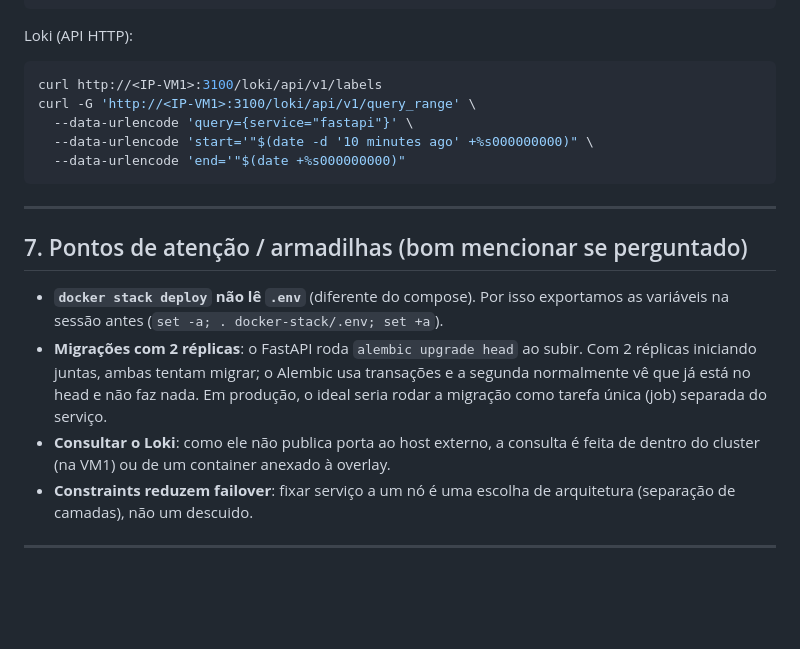
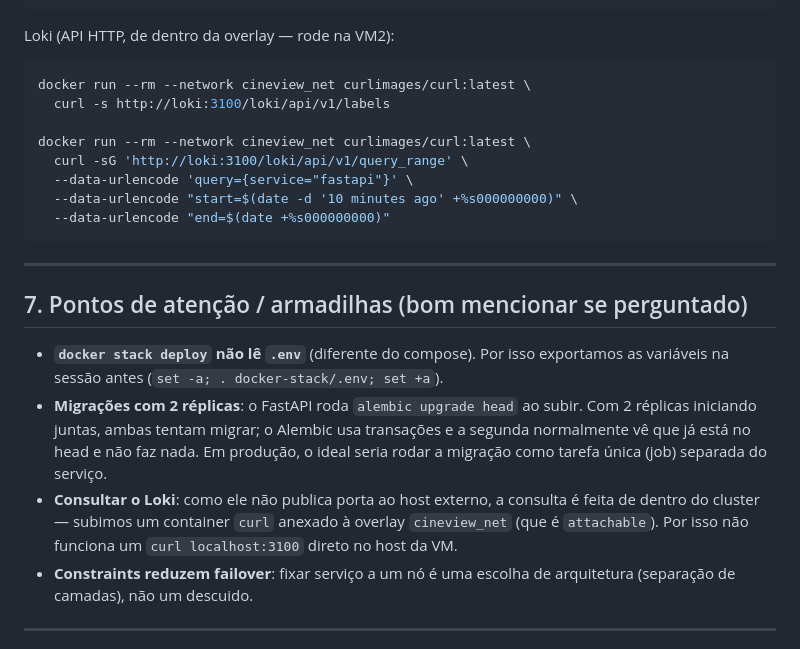
Before and after one commit to BernRM/CineReview, a Markdown page: docs/trabalho02/GUIA_ESTUDO_TRABALHO02.md, the part around the change. Rendered like a GitHub page; blank space fills up the shorter version.

````diff
--- a/docs/trabalho02/GUIA_ESTUDO_TRABALHO02.md
+++ b/docs/trabalho02/GUIA_ESTUDO_TRABALHO02.md
@@ -155,13 +155,16 @@ docker service logs cineview_fastapi             # logs (stdout) do serviço
 docker stack rm cineview                         # remove a stack
 ```
 
-Loki (API HTTP):
+Loki (API HTTP, de dentro da overlay — rode na VM2):
 ```bash
-curl http://<IP-VM1>:3100/loki/api/v1/labels
-curl -G 'http://<IP-VM1>:3100/loki/api/v1/query_range' \
+docker run --rm --network cineview_net curlimages/curl:latest \
+  curl -s http://loki:3100/loki/api/v1/labels
+
+docker run --rm --network cineview_net curlimages/curl:latest \
+  curl -sG 'http://loki:3100/loki/api/v1/query_range' \
   --data-urlencode 'query={service="fastapi"}' \
-  --data-urlencode 'start='"$(date -d '10 minutes ago' +%s000000000)" \
-  --data-urlencode 'end='"$(date +%s000000000)"
+  --data-urlencode "start=$(date -d '10 minutes ago' +%s000000000)" \
+  --data-urlencode "end=$(date +%s000000000)"
 ```
 
 ---
@@ -170,7 +173,7 @@ curl -G 'http://<IP-VM1>:3100/loki/api/v1/query_range' \
 
 - **`docker stack deploy` não lê `.env`** (diferente do compose). Por isso exportamos as variáveis na sessão antes (`set -a; . docker-stack/.env; set +a`).
 - **Migrações com 2 réplicas**: o FastAPI roda `alembic upgrade head` ao subir. Com 2 réplicas iniciando juntas, ambas tentam migrar; o Alembic usa transações e a segunda normalmente vê que já está no head e não faz nada. Em produção, o ideal seria rodar a migração como tarefa única (job) separada do serviço.
-- **Consultar o Loki**: como ele não publica porta ao host externo, a consulta é feita de dentro do cluster (na VM1) ou de um container anexado à overlay.
+- **Consultar o Loki**: como ele não publica porta ao host externo, a consulta é feita de dentro do cluster — subimos um container `curl` anexado à overlay `cineview_net` (que é `attachable`). Por isso não funciona um `curl localhost:3100` direto no host da VM.
 - **Constraints reduzem failover**: fixar serviço a um nó é uma escolha de arquitetura (separação de camadas), não um descuido.
 
 ---
````
Also changed, not shown: README.md (+9 -7 lines), docs/trabalho02/ROTEIRO_APRESENTACAO_TRABALHO02.md (+7 -5 lines).
